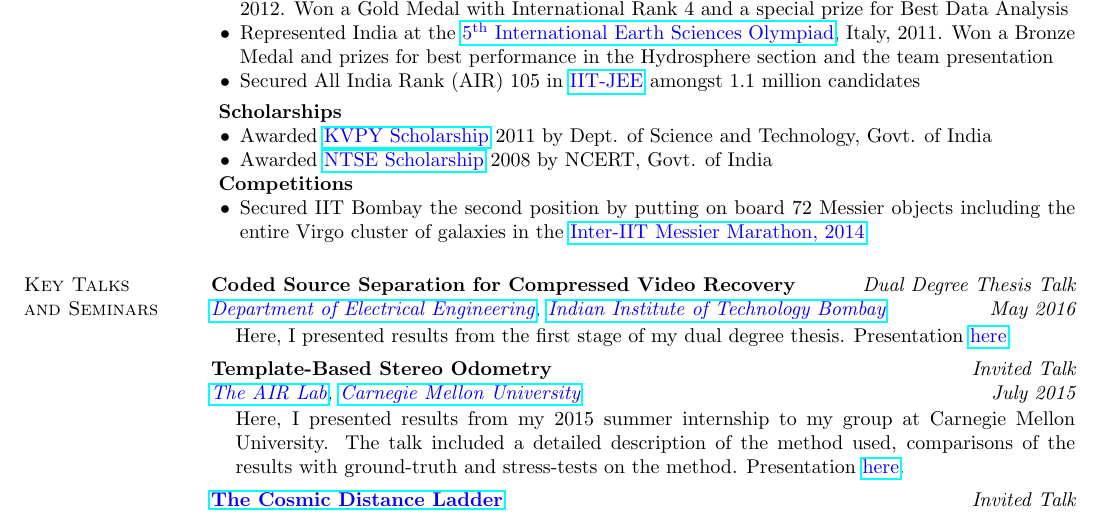
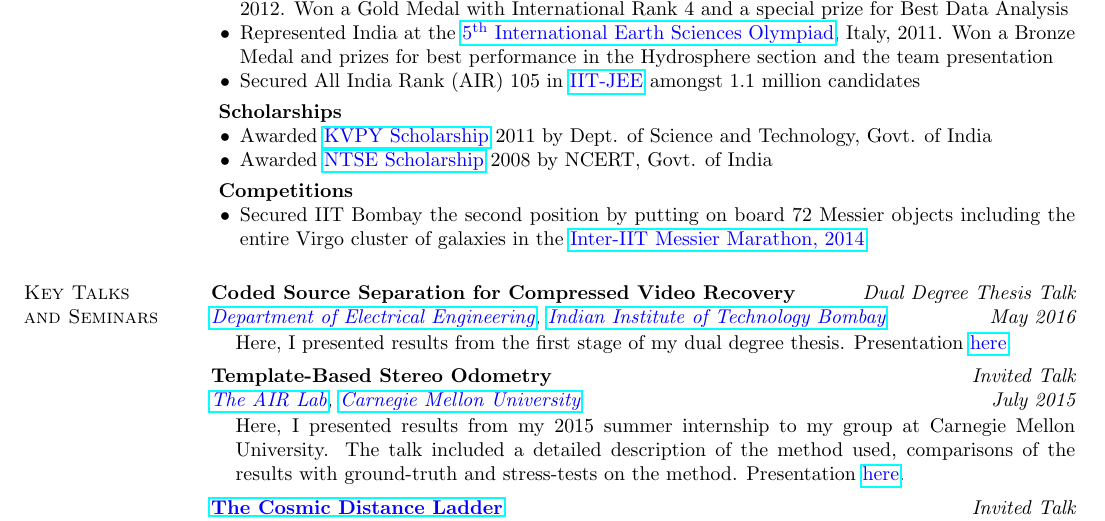
Before and after one commit to alankarkotwal/alankarkotwal.github.io, a LaTeX CV (resume/cv.tex): part of page 4 of 5, cut so that both start at the same text. Compiled offline with pdfLaTeX.

Commit message:
Correct spacing in CV

```diff
--- a/resume/cv.tex
+++ b/resume/cv.tex
@@ -248,6 +248,7 @@ The IITB Mars Rover project is a student initiative at IIT Bombay to build a pro
 \item[\strut\hspace{0.5cm}\textbf{Scholarships}]
 \item Awarded \href{http://www.kvpy.iisc.ernet.in/main/index.htm}{\textcolor{blue}{KVPY Scholarship}} $2011$ by Dept. of Science and Technology, Govt. of India
 \item Awarded \href{http://www.ncert.nic.in/programmes/talent_exam/index_talent.html}{\textcolor{blue}{NTSE Scholarship}} $2008$ by NCERT, Govt. of India
+\vspace{0.05in}
 \item[\strut\hspace{0.5cm}\textbf{Competitions}]
 \item Secured IIT Bombay the second position by putting on board 72 Messier objects including the entire Virgo cluster of galaxies in the \href[page=2]{https://www.iitbombay.org/iitb_dean_acr/february-newsletter-2014/2nd\%20Annual\%20Inter.pdf}{\textcolor{blue} {Inter-IIT Messier Marathon, 2014}}
 %\item Won the Astronomy Quiz conducted by the Astronomy Club, IIT Bombay, 2012
```
Also changed, not shown: cv.pdf, resume/cv.pdf, 2 other files.
